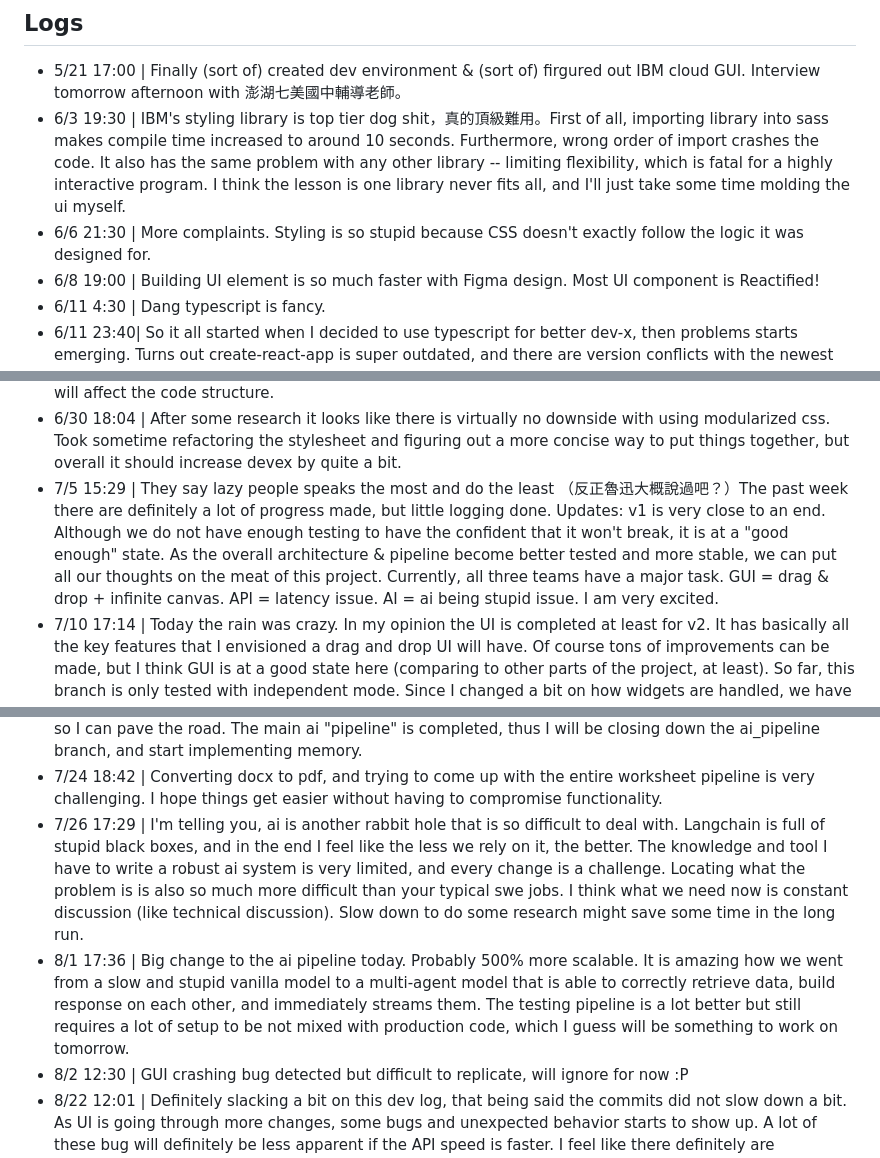
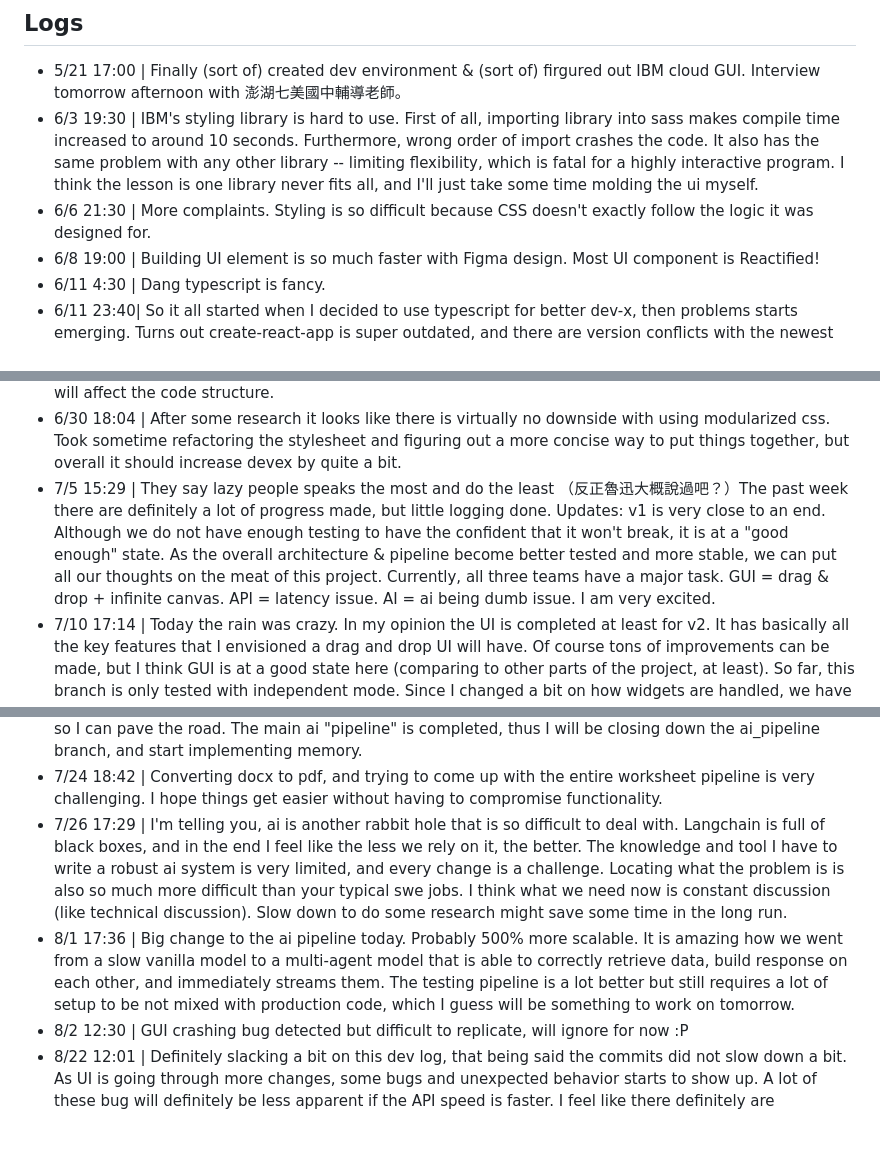
Before and after one commit to Andrew920528/rita-cfc-2024, a Markdown page: DEV.md, 3 parts joined by grey strips. GitHub-like rendering; blank space fills up the shorter version.

Commit message:
Modifies logs file

```diff
--- a/DEV.md
+++ b/DEV.md
@@ -3,8 +3,8 @@
 ## Logs
 
 - 5/21 17:00 | Finally (sort of) created dev environment & (sort of) firgured out IBM cloud GUI. Interview tomorrow afternoon with 澎湖七美國中輔導老師。
-- 6/3 19:30 | IBM's styling library is top tier dog shit，真的頂級難用。First of all, importing library into sass makes compile time increased to around 10 seconds. Furthermore, wrong order of import crashes the code. It also has the same problem with any other library -- limiting flexibility, which is fatal for a highly interactive program. I think the lesson is one library never fits all, and I'll just take some time molding the ui myself.
-- 6/6 21:30 | More complaints. Styling is so stupid because CSS doesn't exactly follow the logic it was designed for.
+- 6/3 19:30 | IBM's styling library is hard to use. First of all, importing library into sass makes compile time increased to around 10 seconds. Furthermore, wrong order of import crashes the code. It also has the same problem with any other library -- limiting flexibility, which is fatal for a highly interactive program. I think the lesson is one library never fits all, and I'll just take some time molding the ui myself.
+- 6/6 21:30 | More complaints. Styling is so difficult because CSS doesn't exactly follow the logic it was designed for.
 - 6/8 19:00 | Building UI element is so much faster with Figma design. Most UI component is Reactified!
 - 6/11 4:30 | Dang typescript is fancy.
 - 6/11 23:40| So it all started when I decided to use typescript for better dev-x, then problems starts emerging. Turns out create-react-app is super outdated, and there are version conflicts with the newest version of typescript. There are workarounds, but I think our project is still in an early enough stage to chagne a build tool. I decided to go for Vite. The migration surprisingly does not take too long. However, setting up test seems to be non-trivial, and I installed a bunch of packages while failing to get testing to work. Its unlikly that we will need testing (for now), so I removed the test related artifacts from CRA and the packages I installed along the way, and I hope we'll have a clean start if we really get to the testing phase. Overall, tons of learning, a bit of frustration, but do have a working environment that I'm comfortable with.
@@ -14,15 +14,15 @@
 - 6/21 17:23 | I'm glad that stuff that I thought that needs to be refactored is actually better the original way. Learned how to write custom hooks today and solve the issue I wanted to solve without compromising scalability. For the most part (most) gui is completed for iteration 1. Besides certain widgets that needs to be thought out a bit more in terms of UX, the gui's data flow is implemented (without api), components are organized with reasonable scalability and performance. Still need a day or two to be fully done with the widgets, but Ellen and I can quickly be switching focus to the backend & ai.
 - 6/24 23:15 | More API integration done... the code structure is fairly stable and extensible in my opinion. The only issue I have is there are certain blocks of logic that is repeated and scattered around gui, but probably going to be over-engineered if try to abstract them out. Perhaps this is the case where better ui will affect the code structure.
 - 6/30 18:04 | After some research it looks like there is virtually no downside with using modularized css. Took sometime refactoring the stylesheet and figuring out a more concise way to put things together, but overall it should increase devex by quite a bit.
-- 7/5 15:29 | They say lazy people speaks the most and do the least （反正魯迅大概說過吧？）The past week there are definitely a lot of progress made, but little logging done. Updates: v1 is very close to an end. Although we do not have enough testing to have the confident that it won't break, it is at a "good enough" state. As the overall architecture & pipeline become better tested and more stable, we can put all our thoughts on the meat of this project. Currently, all three teams have a major task. GUI = drag & drop + infinite canvas. API = latency issue. AI = ai being stupid issue. I am very excited.
+- 7/5 15:29 | They say lazy people speaks the most and do the least （反正魯迅大概說過吧？）The past week there are definitely a lot of progress made, but little logging done. Updates: v1 is very close to an end. Although we do not have enough testing to have the confident that it won't break, it is at a "good enough" state. As the overall architecture & pipeline become better tested and more stable, we can put all our thoughts on the meat of this project. Currently, all three teams have a major task. GUI = drag & drop + infinite canvas. API = latency issue. AI = ai being dumb issue. I am very excited.
 - 7/10 17:14 | Today the rain was crazy. In my opinion the UI is completed at least for v2. It has basically all the key features that I envisioned a drag and drop UI will have. Of course tons of improvements can be made, but I think GUI is at a good state here (comparing to other parts of the project, at least). So far, this branch is only tested with independent mode. Since I changed a bit on how widgets are handled, we have to test with actual APIs tomorrow.
 - 7/11 16:34 | Entered infinite patching hell today. The problem is trying to solve small problems constantly quickly accumulate code debt, and they have minor impact on "winning the competition" (although those are important changes if we are treating rita as an "actual product"). While spending time on bettering UI, catching edge cases and minor bugs, definitely made me better frontend developer, it is important to pivot on the most important features. Moving forward, I will be writing UI improvement as backlog for v3, and focus on stuff that we as a team are not familiar on.
 - 7/15 12:04 | Super wierd bugs detected today. Chrome somehow "cached" cors error and have to delete cache to resolve it. Schedule content's string is unexpectedly trimmed.
 - 7/16 16:28 | Compare to what we had last Friday, the api speed for message rita is significantly faster. This is due to removing unnecessary initialization code from the function code + streaming the response so the first token can be immediately sent back. While optimization can definitely still be done (I think we can easily trim off another 2-3 seconds), this is a good enough improvement for v2. For the rest of this week, we should focus on making Rita smarter, and think of more scenarios to use the widgets
 - 7/18 17:47 | Mainly reading api & refactoring code today. Heavily relying on a package does require a lot of time making sure we are following good practice to maintain scalability. Also, it takes time understanding all the concepts and figure out the functions. Looking back, many struggles I encountered this week are really simple concepts, but the process of understanding them is no small feat. Really have to appreciate Edison's work on taking the first step in this wild wild west. He definitely cleared the trees so I can pave the road. The main ai "pipeline" is completed, thus I will be closing down the ai_pipeline branch, and start implementing memory.
 - 7/24 18:42 | Converting docx to pdf, and trying to come up with the entire worksheet pipeline is very challenging. I hope things get easier without having to compromise functionality.
-- 7/26 17:29 | I'm telling you, ai is another rabbit hole that is so difficult to deal with. Langchain is full of stupid black boxes, and in the end I feel like the less we rely on it, the better. The knowledge and tool I have to write a robust ai system is very limited, and every change is a challenge. Locating what the problem is is also so much more difficult than your typical swe jobs. I think what we need now is constant discussion (like technical discussion). Slow down to do some research might save some time in the long run.
-- 8/1 17:36 | Big change to the ai pipeline today. Probably 500% more scalable. It is amazing how we went from a slow and stupid vanilla model to a multi-agent model that is able to correctly retrieve data, build response on each other, and immediately streams them. The testing pipeline is a lot better but still requires a lot of setup to be not mixed with production code, which I guess will be something to work on tomorrow.
+- 7/26 17:29 | I'm telling you, ai is another rabbit hole that is so difficult to deal with. Langchain is full of black boxes, and in the end I feel like the less we rely on it, the better. The knowledge and tool I have to write a robust ai system is very limited, and every change is a challenge. Locating what the problem is is also so much more difficult than your typical swe jobs. I think what we need now is constant discussion (like technical discussion). Slow down to do some research might save some time in the long run.
+- 8/1 17:36 | Big change to the ai pipeline today. Probably 500% more scalable. It is amazing how we went from a slow vanilla model to a multi-agent model that is able to correctly retrieve data, build response on each other, and immediately streams them. The testing pipeline is a lot better but still requires a lot of setup to be not mixed with production code, which I guess will be something to work on tomorrow.
 - 8/2 12:30 | GUI crashing bug detected but difficult to replicate, will ignore for now :P
 - 8/22 12:01 | Definitely slacking a bit on this dev log, that being said the commits did not slow down a bit. As UI is going through more changes, some bugs and unexpected behavior starts to show up. A lot of these bug will definitely be less apparent if the API speed is faster. I feel like there definitely are somewhere in SQL call that can be greatly improved... That being said, there are so many ui that can be improved to help with user experience.
 - 8/28 11:07 | Navbar and the underlying structure is refactored and upgraded. The new interface definitely opened up new possibilities for multi-agent workflow. It is a fun upgrade that I believe definitely add to the project. Dealing with artifacts is definitely becoming more challenging, but for the most part the current code base is scalable enough. Given no new bug if found (which is optimisitic), the structure of ui and database structure will stable.
```
